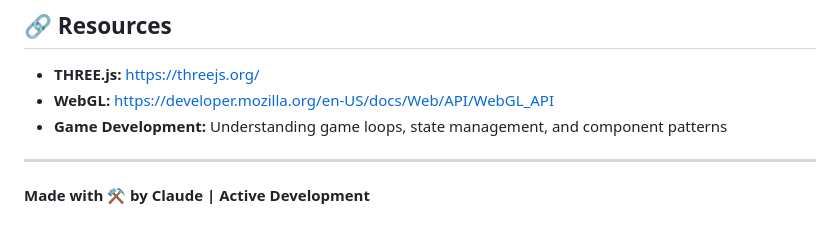
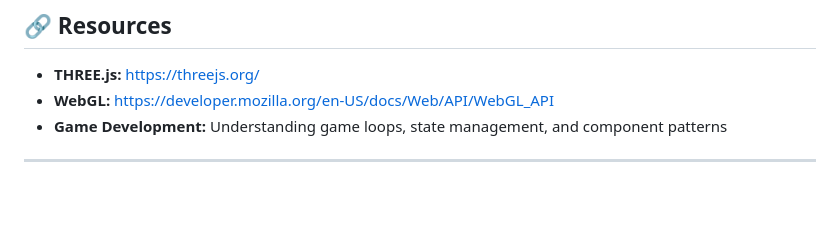
Before and after one commit to sidaimbot/Mine-Sentinel, a Markdown page: README.md, the part around the change. GitHub-like rendering; blank space fills up the shorter version.

```diff
--- a/README.md
+++ b/README.md
@@ -209,5 +209,3 @@ Mine Sentinel demonstrates:
 - **Game Development:** Understanding game loops, state management, and component patterns
 
 ---
-
-**Made with ⚒️ by Claude | Active Development**
```
